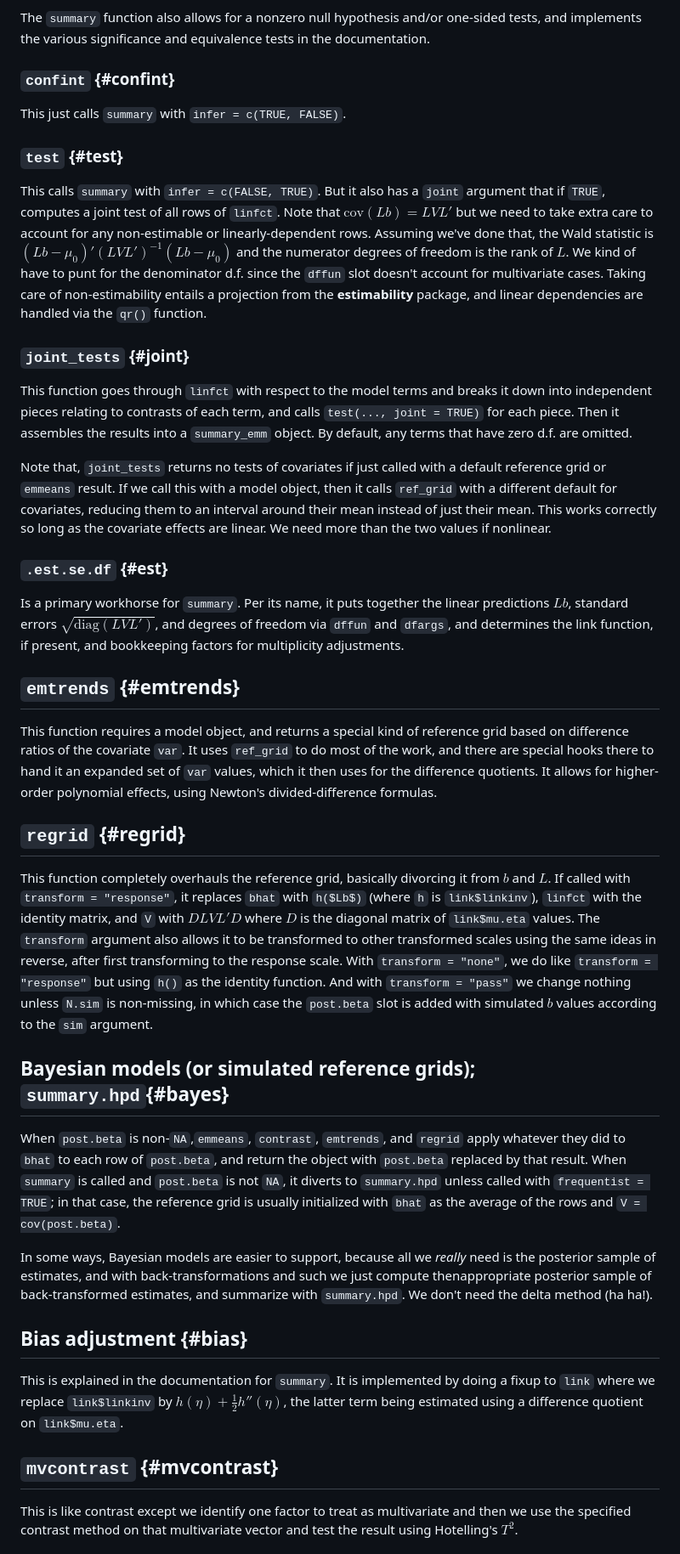
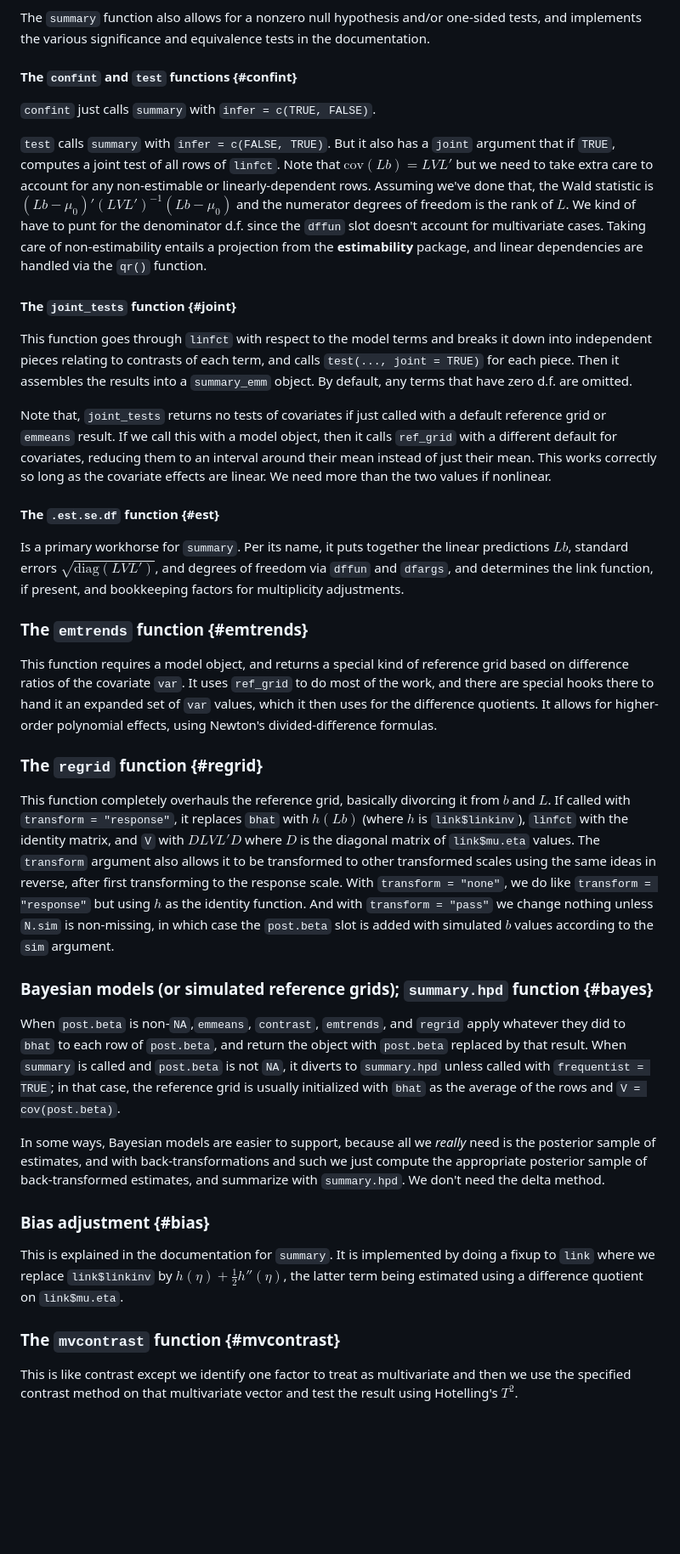
Before and after one commit to rvlenth/emmeans, a Markdown page: CONTRIBUTING.md, the part around one of its changes. Shown at 85% size. GitHub-like rendering; blank space fills up the shorter version.

```diff
--- a/CONTRIBUTING.md
+++ b/CONTRIBUTING.md
@@ -237,11 +299,10 @@ tests, P values are adjusted.
 The `summary` function also allows for a nonzero null hypothesis and/or one-sided tests,
 and implements the various significance and equivalence tests in the documentation.
 
-### `confint` {#confint}
-This just calls `summary` with `infer = c(TRUE, FALSE)`.
+#### The `confint` and `test` functions {#confint}
+`confint` just calls `summary` with `infer = c(TRUE, FALSE)`.
 
-### `test` {#test}
-This calls `summary` with `infer = c(FALSE, TRUE)`. But it also has a `joint`
+`test` calls `summary` with `infer = c(FALSE, TRUE)`. But it also has a `joint`
 argument that if `TRUE`, computes a joint test of all rows of `linfct`. Note
 that $\mbox{cov}(Lb) = LVL'$ but we need to take extra care to account for any
 non-estimable or linearly-dependent rows. Assuming we've done that, the Wald
@@ -251,7 +312,7 @@ since the `dffun` slot doesn't account for multivariate cases. Taking care of
 non-estimability entails a projection from the **estimability** package, and
 linear dependencies are handled via the `qr()` function.
 
-### `joint_tests` {#joint}
+#### The `joint_tests` function {#joint}
 This function goes through `linfct` with respect to the model terms and breaks
 it down into independent pieces relating to contrasts of each term, and calls
 `test(..., joint = TRUE)` for each piece. Then it assembles the results into a
@@ -264,32 +325,32 @@ reducing them to an interval around their mean instead of just their mean. This
 works correctly so long as the covariate effects are linear. We need more than
 the two values if nonlinear.
 
-### `.est.se.df` {#est}
+#### The `.est.se.df` function {#est}
 Is a primary workhorse for `summary`. Per its name, it puts together the linear
 predictions $Lb$, standard errors $\sqrt{\mbox{diag}(LVL')}$, and degrees of freedom
 via `dffun` and `dfargs`, and determines the link function, if present, and bookkeeping
 factors for multiplicity adjustments.
 
-## `emtrends` {#emtrends}
+### The `emtrends` function {#emtrends}
 This function requires a model object, and returns a special kind of reference
 grid based on difference ratios of the covariate `var`. It uses `ref_grid` to do
 most of the work, and there are special hooks there to hand it an expanded set
 of `var` values, which it then uses for the difference quotients. It allows for
 higher-order polynomial effects, using Newton's divided-difference formulas.
 
-## `regrid` {#regrid}
+### The `regrid` function {#regrid}
 This function completely overhauls the reference grid, basically divorcing it
 from $b$ and $L$. If called with `transform = "response"`, it replaces `bhat`
-with `h($Lb$)` (where `h` is `link$linkinv`), `linfct` with the identity matrix,
+with $h(Lb)$ (where $h$ is `link$linkinv`), `linfct` with the identity matrix,
 and `V` with $DLVL'D$ where $D$ is the diagonal matrix of `link$mu.eta` values.
 The `transform` argument also allows it to be transformed to other transformed
 scales using the same ideas in reverse, after first transforming to the response
 scale. With `transform = "none"`, we do like `transform = "response"` but using
-`h()` as the identity function. And with `transform = "pass"` we change nothing
+$h$ as the identity function. And with `transform = "pass"` we change nothing
 unless `N.sim` is non-missing, in which case the `post.beta` slot is added with
 simulated $b$ values according to the `sim` argument.
 
-## Bayesian models (or simulated reference grids); `summary.hpd`{#bayes}
+### Bayesian models (or simulated reference grids); `summary.hpd` function {#bayes}
 When `post.beta` is non-`NA`,`emmeans`, `contrast`, `emtrends`, and `regrid`
 apply whatever they did to `bhat` to each row of `post.beta`, and return the
 object with `post.beta` replaced by that result. When `summary` is called and
@@ -299,15 +360,15 @@ object with `post.beta` replaced by that result. When `summary` is called and
 
 In some ways, Bayesian models are easier to support, because all we *really* need
 is the posterior sample of estimates, and with back-transformations and such
-we just compute thenappropriate posterior sample of back-transformed estimates,
-and summarize with `summary.hpd`. We don't need the delta method (ha ha!).
+we just compute the appropriate posterior sample of back-transformed estimates,
+and summarize with `summary.hpd`. We don't need the delta method.
 
-## Bias adjustment {#bias}
+### Bias adjustment {#bias}
 This is explained in the documentation for `summary`. It is implemented by doing
 a fixup to `link` where we replace `link$linkinv` by $h(\eta)+\frac12h''(\eta)$,
 the latter term being estimated using a difference quotient on `link$mu.eta`.
 
-## `mvcontrast` {#mvcontrast}
+### The `mvcontrast` function {#mvcontrast}
 This is like contrast except we identify one factor to treat as multivariate
 and then we use the specified contrast method on that multivariate vector
 and test the result using Hotelling's $T^2$.
```
Also changed, not shown: other parts of CONTRIBUTING.md (+146 -88 lines).
